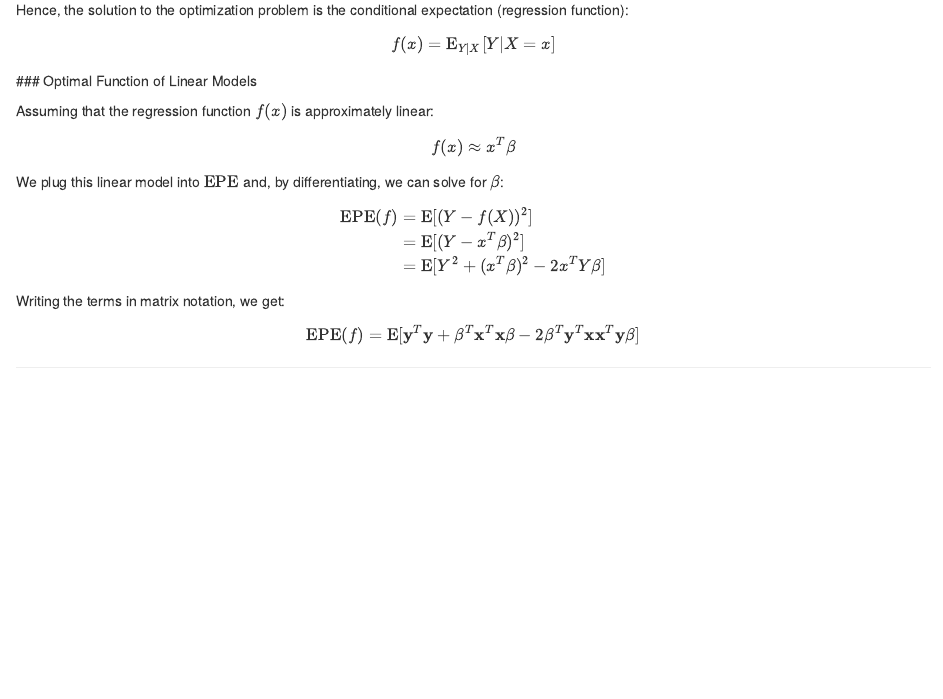
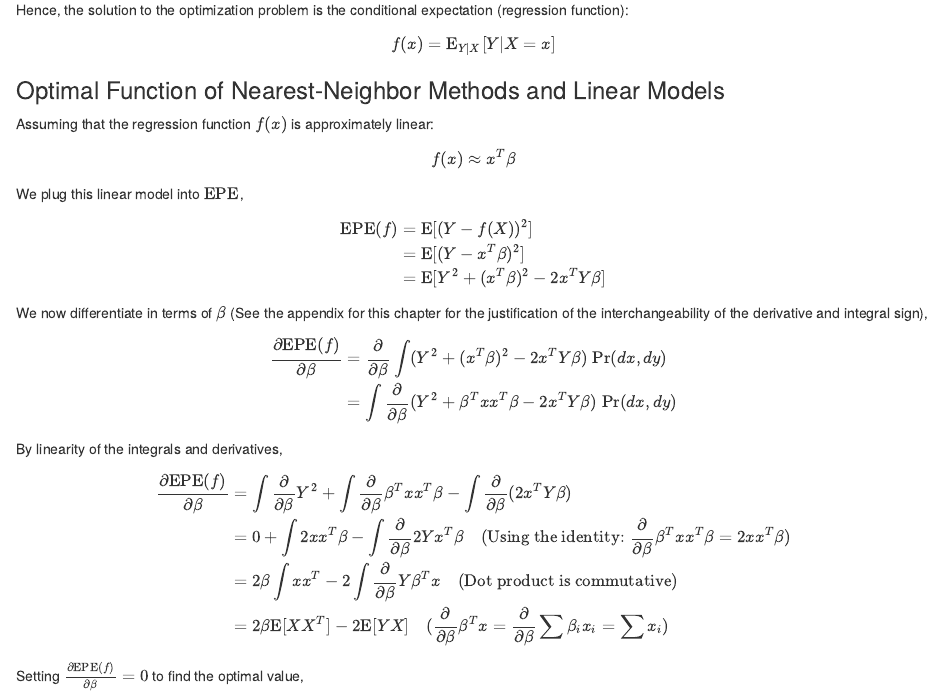
Before and after one commit to choppystick/ESL-Solutions, an R Markdown document (Chp2/overview.rmd): the page in a window 1100 px wide, from 9390 px down. Rendered offline with R 4.5, knitr and Pandoc, with nearby package versions.

Commit message:
added proof for optimal value

```diff
--- a/Chp2/overview.rmd
+++ b/Chp2/overview.rmd
@@ -574,7 +574,10 @@ $$
 f(x) = \text{E}_{Y|X}[Y|X=x]
 \end{equation}
 $$
-### Optimal Function of Linear Models
+
+### Optimal Function of Nearest-Neighbor Methods and Linear Models
+
+
 
 Assuming that the regression function $f(x)$ is approximately linear:
 
@@ -583,7 +586,7 @@ $$
 f(x) \approx x^{T}\beta
 \end{equation}
 $$
-We plug this linear model into $\text{EPE}$ and, by differentiating, we can solve for $\beta$:
+We plug this linear model into $\text{EPE}$,
 
 $$
 \begin{equation}
@@ -595,10 +598,28 @@ $$
 \end{equation}
 $$
 
-Writing the terms in matrix notation, we get:
+We now differentiate in terms of $\beta$ (See the appendix for this chapter for the justification of the interchangeability of the derivative and integral sign),
 
 $$
 \begin{equation}
-\text{EPE}(f) = \text{E}[\textbf{y}^T\textbf{y} + \beta^T\textbf{x}^T\textbf{x}\beta - 2\beta^T \textbf{y}^T\textbf{x}\textbf{x}^T\textbf{y}\beta]
+\begin{split}
+\frac{\partial\text{EPE}(f)}{\partial \beta} &= \frac{\partial}{\partial\beta}\int (Y^2 + (x^T\beta)^2 -2x^TY\beta)\;\text{Pr}(dx,dy) \\
+                                             &= \int\frac{\partial}{\partial\beta}(Y^2 + \beta^Txx^T\beta - 2x^TY\beta)\;\text{Pr}(dx,dy)
+\end{split}
 \end{equation}
 $$
+
+By linearity of the integrals and derivatives,
+
+$$
+\begin{equation}
+\begin{split}
+\frac{\partial\text{EPE}(f)}{\partial \beta} &= \int\frac{\partial}{\partial\beta}Y^2 + \int\frac{\partial}{\partial\beta}\beta^Txx^T\beta - \int\frac{\partial}{\partial\beta}(2x^TY\beta) \\
+                                             &= 0 + \int2xx^T\beta - \int\frac{\partial}{\partial\beta}2Yx^T\beta \quad (\text{Using the identity:}\;\frac{\partial}{\partial\beta}\beta^Txx^T\beta = 2xx^T\beta)\\
+                                             &= 2\beta\int xx^T - 2\int\frac{\partial}{\partial\beta} Y\beta^Tx \quad \text{(Dot product is commutative)} \\
+                                             &= 2\beta\text{E}[XX^T] - 2\text{E}[YX] \quad (\frac{\partial}{\partial\beta}\beta^Tx = \frac{\partial}{\partial\beta}\sum\beta_ix_i = \sum x_i)
+\end{split}
+\end{equation}
+$$
+
+Setting $\frac{\partial\text{EPE}(f)}{\partial \beta} = 0$ to find the optimal value,
```
Also changed, not shown: Chp2/overview.rmd (12 more changed lines).
